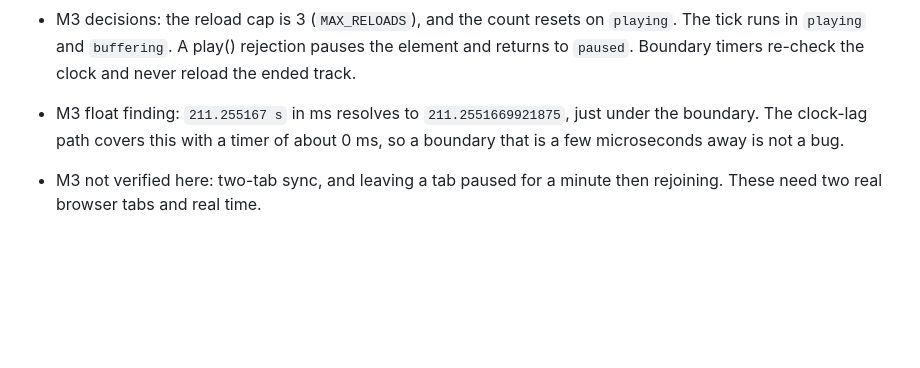
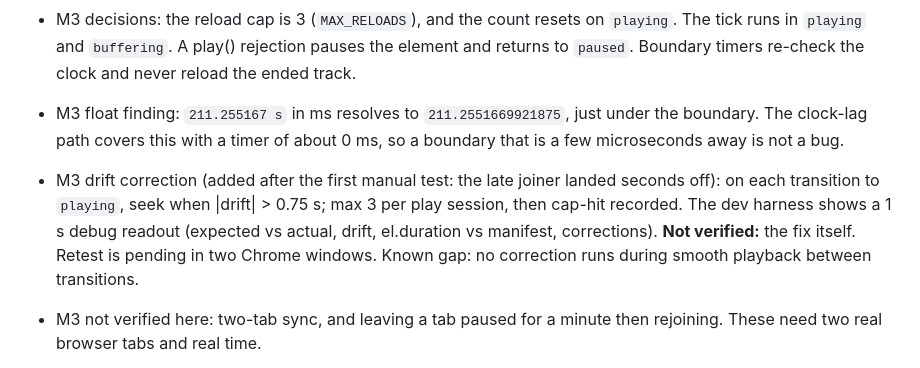
Before and after one commit to kunzob/Gorshey, a Markdown page: PROGRESS.md, the part around the change. GitHub-like rendering; blank space fills up the shorter version.

Commit message:
docs(audio): record drift correction rules and pending retest
Co-Authored-By: Claude Sonnet 5 <noreply@anthropic.com>

```diff
--- a/PROGRESS.md
+++ b/PROGRESS.md
@@ -65,6 +65,10 @@ The agent updates this file at the end of every task. Newest notes at the bottom
   reload the ended track.
 - M3 float finding: `211.255167 s` in ms resolves to `211.2551669921875`, just under the boundary. The clock-lag path
   covers this with a timer of about 0 ms, so a boundary that is a few microseconds away is not a bug.
+- M3 drift correction (added after the first manual test: the late joiner landed seconds off): on each transition to
+  `playing`, seek when |drift| > 0.75 s; max 3 per play session, then cap-hit recorded. The dev harness shows a 1 s debug
+  readout (expected vs actual, drift, el.duration vs manifest, corrections). **Not verified:** the fix itself. Retest is
+  pending in two Chrome windows. Known gap: no correction runs during smooth playback between transitions.
 - M3 not verified here: two-tab sync, and leaving a tab paused for a minute then rejoining. These need two real browser
   tabs and real time.
 - [HUMAN] iPhone check (Kunshe): run `npm run dev -- --host` on the local network and confirm the first tap plays on
```
Also changed, not shown: docs/ARCHITECTURE.md (+1 -0 lines).
